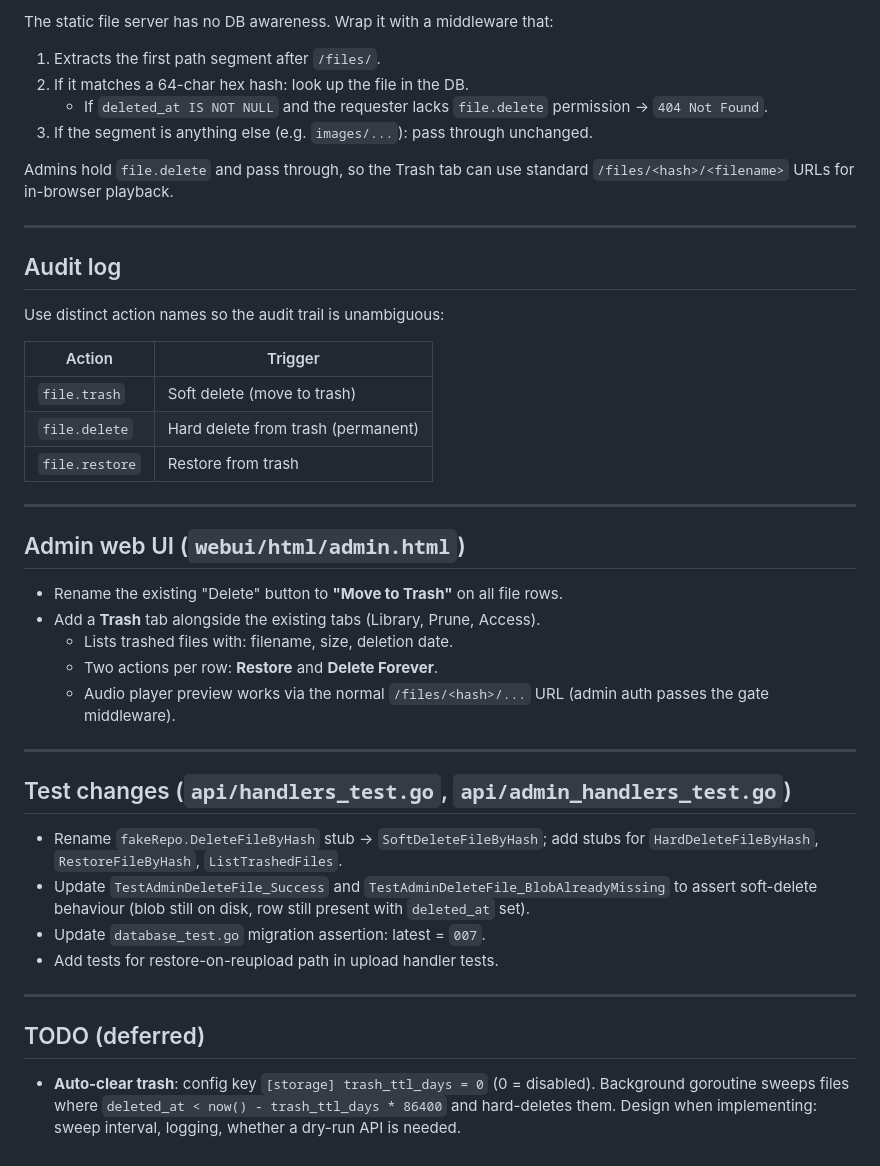
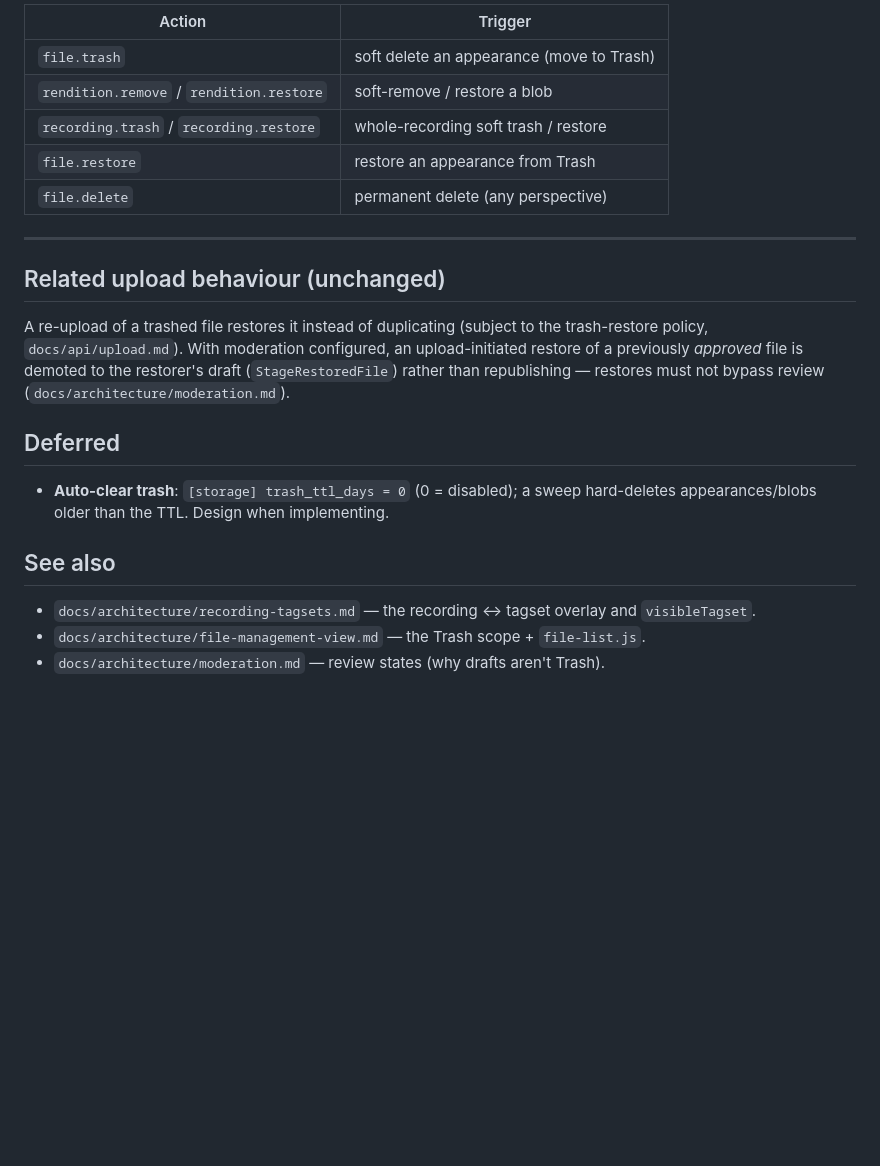
Before and after one commit to KianGreenMoon/madshare, a Markdown page: docs/architecture/soft-delete.md, the part around one of its changes. GitHub-like rendering; blank space fills up the shorter version.

```diff
--- a/docs/architecture/soft-delete.md
+++ b/docs/architecture/soft-delete.md
@@ -112,56 +176,30 @@ permission guard.
 
-The static file server has no DB awareness. Wrap it with a middleware that:
-
-1. Extracts the first path segment after `/files/`.
-2. If it matches a 64-char hex hash: look up the file in the DB.
-   - If `deleted_at IS NOT NULL` and the requester lacks `file.delete`
-     permission → `404 Not Found`.
-3. If the segment is anything else (e.g. `images/...`): pass through unchanged.
-
-Admins hold `file.delete` and pass through, so the Trash tab can use standard
-`/files/<hash>/<filename>` URLs for in-browser playback.
+| Action | Trigger |
+|---|---|
+| `file.trash` | soft delete an appearance (move to Trash) |
+| `rendition.remove` / `rendition.restore` | soft-remove / restore a blob |
+| `recording.trash` / `recording.restore` | whole-recording soft trash / restore |
+| `file.restore` | restore an appearance from Trash |
+| `file.delete` | permanent delete (any perspective) |
 
 ---
 
-## Audit log
+## Related upload behaviour (unchanged)
 
-Use distinct action names so the audit trail is unambiguous:
+A re-upload of a trashed file restores it instead of duplicating (subject to the
+trash-restore policy, `docs/api/upload.md`). With moderation configured, an
+upload-initiated restore of a previously *approved* file is demoted to the
+restorer's draft (`StageRestoredFile`) rather than republishing — restores must
+not bypass review (`docs/architecture/moderation.md`).
 
-| Action | Trigger |
-|---|---|
-| `file.trash` | Soft delete (move to trash) |
-| `file.delete` | Hard delete from trash (permanent) |
-| `file.restore` | Restore from trash |
+## Deferred
 
----
+- **Auto-clear trash**: `[storage] trash_ttl_days = 0` (0 = disabled); a sweep
+  hard-deletes appearances/blobs older than the TTL. Design when implementing.
 
-## Admin web UI (`webui/html/admin.html`)
+## See also
 
-- Rename the existing "Delete" button to **"Move to Trash"** on all file rows.
-- Add a **Trash** tab alongside the existing tabs (Library, Prune, Access).
-  - Lists trashed files with: filename, size, deletion date.
-  - Two actions per row: **Restore** and **Delete Forever**.
-  - Audio player preview works via the normal `/files/<hash>/...` URL (admin
-    auth passes the gate middleware).
-
----
-
-## Test changes (`api/handlers_test.go`, `api/admin_handlers_test.go`)
-
-- Rename `fakeRepo.DeleteFileByHash` stub → `SoftDeleteFileByHash`; add stubs
-  for `HardDeleteFileByHash`, `RestoreFileByHash`, `ListTrashedFiles`.
-- Update `TestAdminDeleteFile_Success` and `TestAdminDeleteFile_BlobAlreadyMissing`
-  to assert soft-delete behaviour (blob still on disk, row still present with
-  `deleted_at` set).
-- Update `database_test.go` migration assertion: latest = `007`.
-- Add tests for restore-on-reupload path in upload handler tests.
-
----
-
-## TODO (deferred)
-
-- **Auto-clear trash**: config key `[storage] trash_ttl_days = 0` (0 = disabled).
-  Background goroutine sweeps files where
-  `deleted_at < now() - trash_ttl_days * 86400` and hard-deletes them.
-  Design when implementing: sweep interval, logging, whether a dry-run API is
-  needed.
+- `docs/architecture/recording-tagsets.md` — the recording ↔ tagset overlay and
+  `visibleTagset`.
+- `docs/architecture/file-management-view.md` — the Trash scope + `file-list.js`.
+- `docs/architecture/moderation.md` — review states (why drafts aren't Trash).
```
Also changed, not shown: other parts of docs/architecture/soft-delete.md (+144 -80 lines), .issues/open-issues.md (+1 -1 lines).
